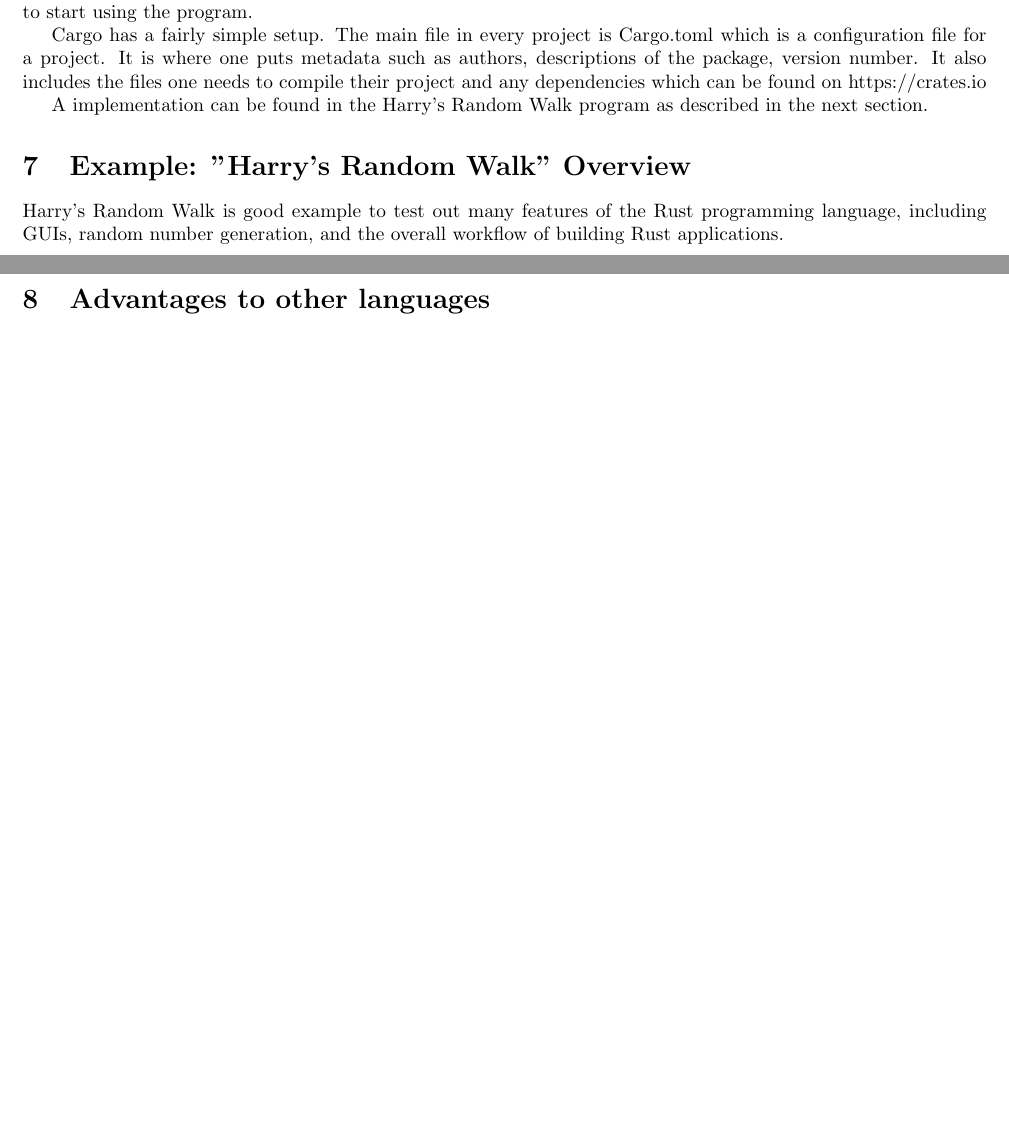
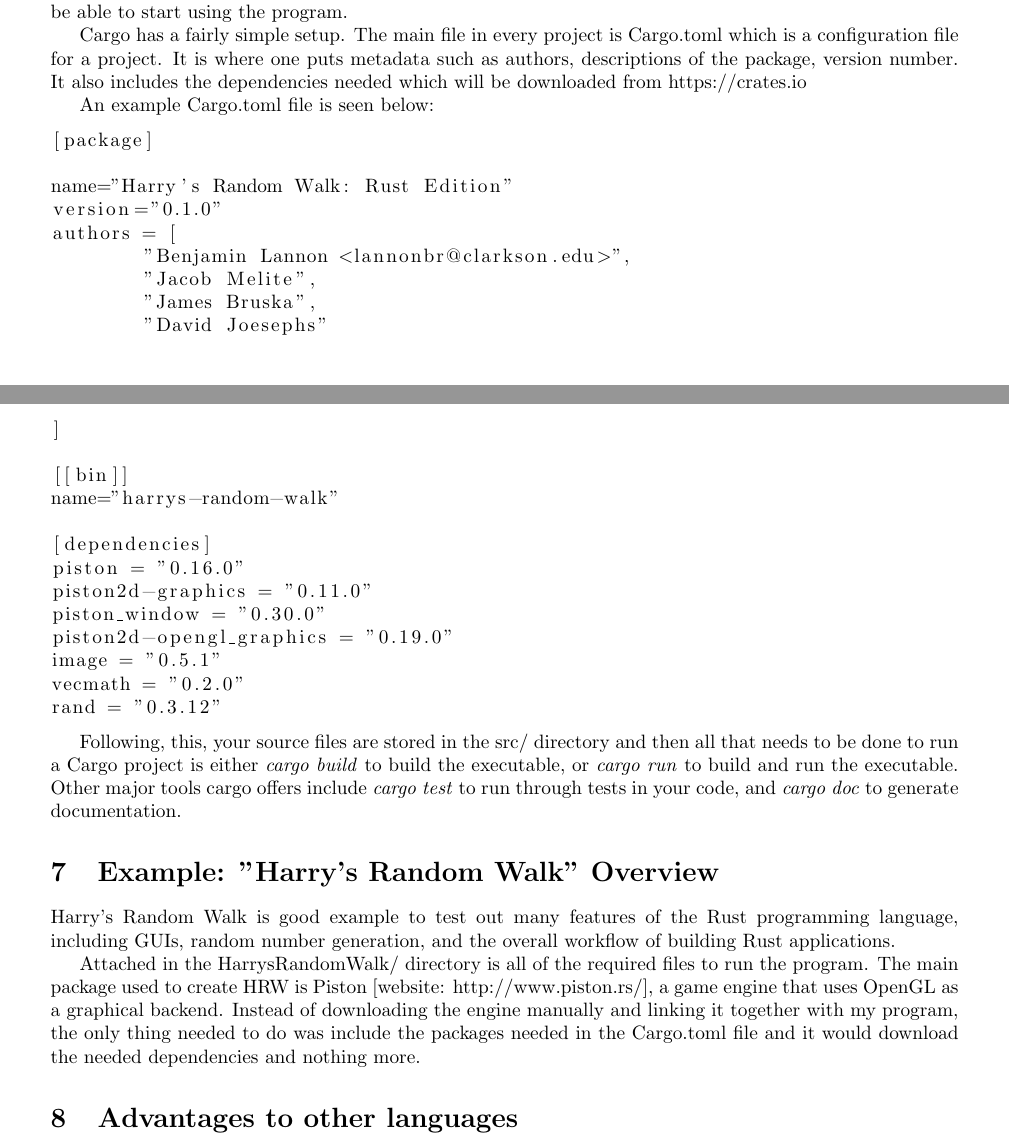
Before and after one commit to lannonbr/SimpleRustGuide, a LaTeX document (rustguide.tex): two parts of pages 2 and 3 of 3, joined at a grey line, cut so that both start at the same text, the shorter picture padded with empty space. Compiled offline with pdfLaTeX.

Commit message:
More work

```diff
--- a/rustguide.tex
+++ b/rustguide.tex
@@ -3,7 +3,7 @@
 \author{Benjamin Lannon, James Bruska, David Josephs, Jacob Meite}
 
 \usepackage{listings}
-\usepackage[margin=0.8in]{geometry}
+\usepackage[margin=1in]{geometry}
 
 \begin{document}
 \maketitle
@@ -45,12 +42,41 @@ Rust has a primary focus, safety. In order to create a more secure environment R
 \section{Rust Project Workflow: Cargo}
 Rust programs can be compiled by writing .rs files and using rustc directly, but the preferred workflow is to use Cargo. Cargo allows a developer to download a project off of something such as Github and immediately be able to start using the program.
 
-Cargo has a fairly simple setup. The main file in every project is Cargo.toml which is a configuration file for a project. It is where one puts metadata such as authors, descriptions of the package, version number. It also includes the files one needs to compile their project and any dependencies which can be found on https://crates.io
+Cargo has a fairly simple setup. The main file in every project is Cargo.toml which is a configuration file for a project. It is where one puts metadata such as authors, descriptions of the package, version number. It also includes the dependencies needed which will be downloaded from https://crates.io
 
-A implementation can be found in the Harry's Random Walk program as described in the next section.
+An example Cargo.toml file is seen below:
+
+\begin{lstlisting}
+[package]
+
+name="Harry's Random Walk: Rust Edition"
+version="0.1.0"
+authors = [
+	"Benjamin Lannon <lannonbr@clarkson.edu>",
+	"Jacob Melite",
+	"James Bruska",
+	"David Joesephs"
+]
+
+[[bin]]
+name="harrys-random-walk"
+
+[dependencies]
+piston = "0.16.0"
+piston2d-graphics = "0.11.0"
+piston_window = "0.30.0"
+piston2d-opengl_graphics = "0.19.0"
+image = "0.5.1"
+vecmath = "0.2.0"
+rand = "0.3.12"
+\end{lstlisting}
+
+Following, this, your source files are stored in the src/ directory and then all that needs to be done to run a Cargo project is either \emph{cargo build} to build the executable, or \emph{cargo run} to build and run the executable. Other major tools cargo offers include \emph{cargo test} to run through tests in your code, and \emph{cargo doc} to generate documentation.
 
 \section{Example: "Harry's Random Walk" Overview}
 Harry's Random Walk is good example to test out many features of the Rust programming language, including GUIs, random number generation, and the overall workflow of building Rust applications.
+
+Attached in the HarrysRandomWalk/ directory is all of the required files to run the program. The main package used to create HRW is Piston [website: http://www.piston.rs/], a game engine that uses OpenGL as a graphical backend. Instead of downloading the engine manually and linking it together with my program, the only thing needed to do was include the packages needed in the Cargo.toml file and it would download the needed dependencies and nothing more.
 
 \section{Advantages to other languages}
 
```
Also changed, not shown: rustguide.pdf, rustguide.tex (11 more changed lines).
